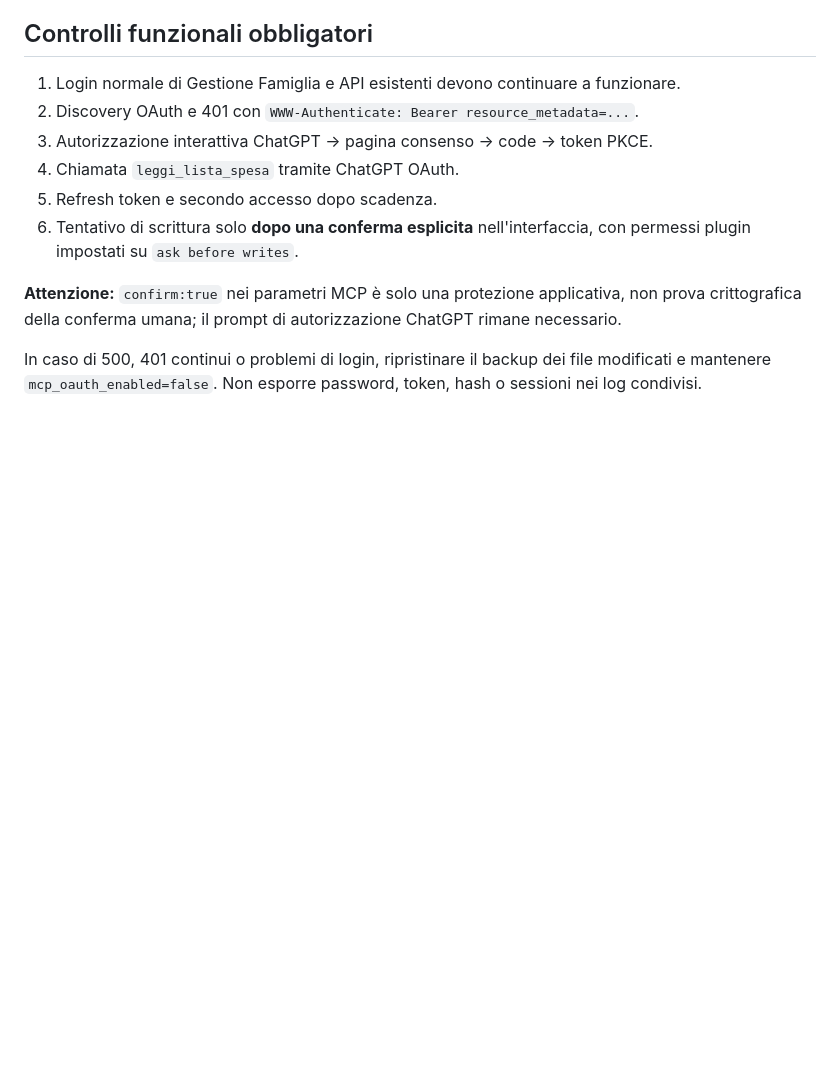
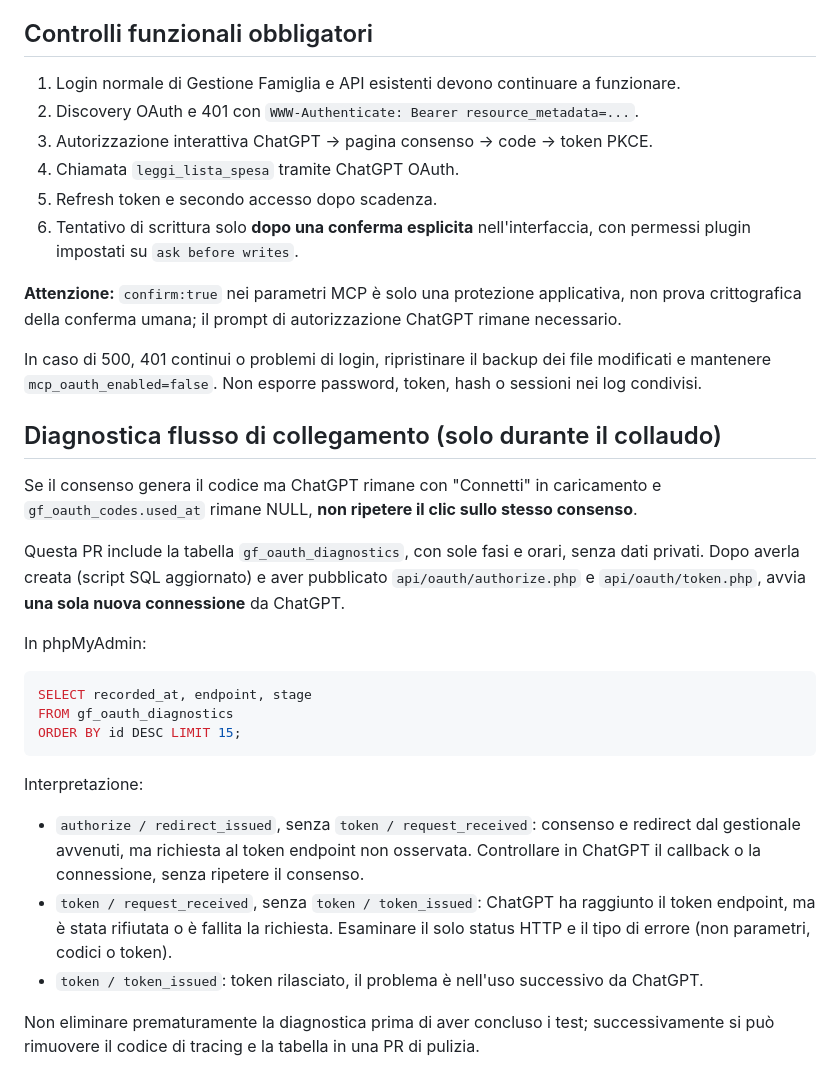
Before and after one commit to DanieleBiggi/GestioneFamiglia, a Markdown page: integrations/chatgpt/README.md, the part around the change. GitHub-like rendering; blank space fills up the shorter version.

Commit message:
Document safe OAuth diagnostic checkpoints and query

````diff
--- a/integrations/chatgpt/README.md
+++ b/integrations/chatgpt/README.md
@@ -91,3 +91,24 @@ Il token OAuth restituito a ChatGPT ha scadenza 1 ora; il refresh token (ruotato
 **Attenzione:** `confirm:true` nei parametri MCP è solo una protezione applicativa, non prova crittografica della conferma umana; il prompt di autorizzazione ChatGPT rimane necessario.
 
 In caso di 500, 401 continui o problemi di login, ripristinare il backup dei file modificati e mantenere `mcp_oauth_enabled=false`. Non esporre password, token, hash o sessioni nei log condivisi.
+
+## Diagnostica flusso di collegamento (solo durante il collaudo)
+
+Se il consenso genera il codice ma ChatGPT rimane con "Connetti" in caricamento e `gf_oauth_codes.used_at` rimane NULL, **non ripetere il clic sullo stesso consenso**.
+
+Questa PR include la tabella `gf_oauth_diagnostics`, con sole fasi e orari, senza dati privati. Dopo averla creata (script SQL aggiornato) e aver pubblicato `api/oauth/authorize.php` e `api/oauth/token.php`, avvia **una sola nuova connessione** da ChatGPT.
+
+In phpMyAdmin:
+
+```sql
+SELECT recorded_at, endpoint, stage
+FROM gf_oauth_diagnostics
+ORDER BY id DESC LIMIT 15;
+```
+
+Interpretazione:
+- `authorize / redirect_issued`, senza `token / request_received`: consenso e redirect dal gestionale avvenuti, ma richiesta al token endpoint non osservata. Controllare in ChatGPT il callback o la connessione, senza ripetere il consenso.
+- `token / request_received`, senza `token / token_issued`: ChatGPT ha raggiunto il token endpoint, ma è stata rifiutata o è fallita la richiesta. Esaminare il solo status HTTP e il tipo di errore (non parametri, codici o token).
+- `token / token_issued`: token rilasciato, il problema è nell'uso successivo da ChatGPT.
+
+Non eliminare prematuramente la diagnostica prima di aver concluso i test; successivamente si può rimuovere il codice di tracing e la tabella in una PR di pulizia.
````
